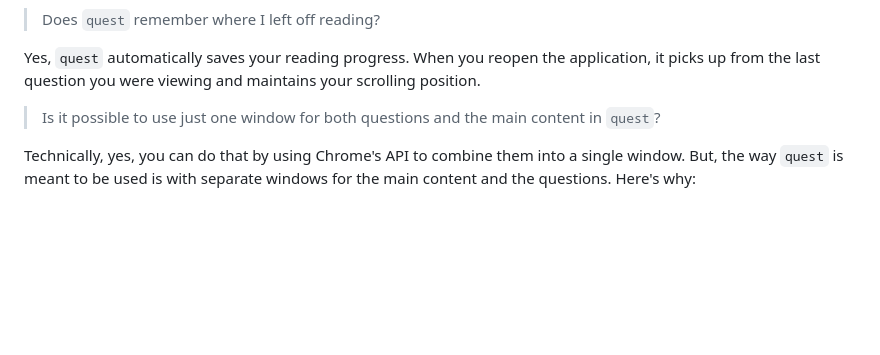
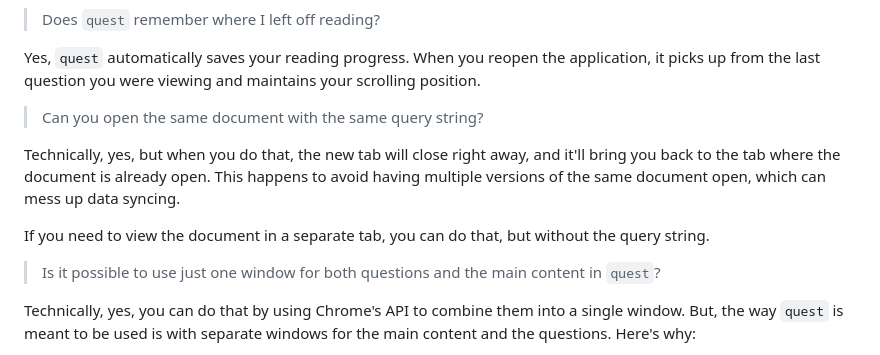
Before and after one commit to 8ta4/quest, a Markdown page: DONTREADME.md, the part around the change. Rendered like a GitHub page; blank space fills up the shorter version.

Commit message:
Explain behavior of new tab closing when opening the same document

```diff
--- a/DONTREADME.md
+++ b/DONTREADME.md
@@ -83,6 +83,12 @@ No, you can't undo navigation in `quest`. It follows a similar approach to Vim.
 > Does `quest` remember where I left off reading?
 
 Yes, `quest` automatically saves your reading progress. When you reopen the application, it picks up from the last question you were viewing and maintains your scrolling position.
+
+> Can you open the same document with the same query string?
+
+Technically, yes, but when you do that, the new tab will close right away, and it'll bring you back to the tab where the document is already open. This happens to avoid having multiple versions of the same document open, which can mess up data syncing.
+
+If you need to view the document in a separate tab, you can do that, but without the query string.
 
 > Is it possible to use just one window for both questions and the main content in `quest`?
 
```
